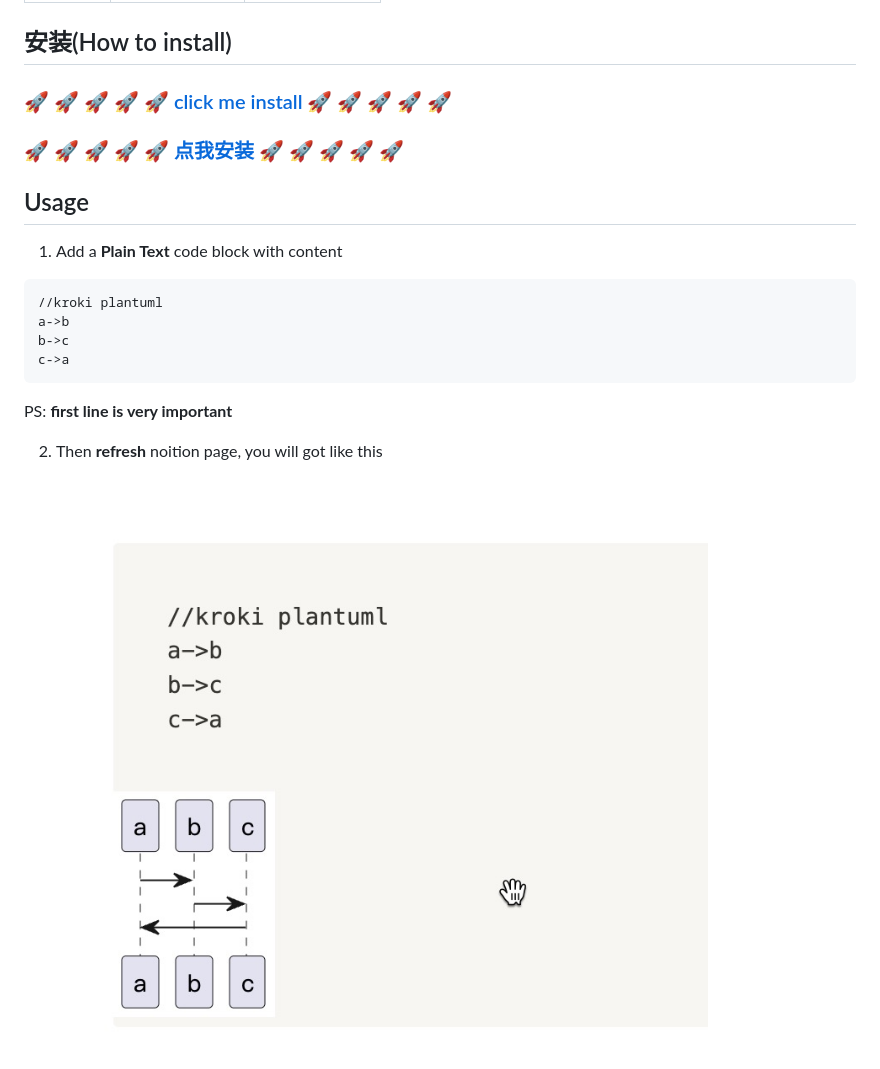
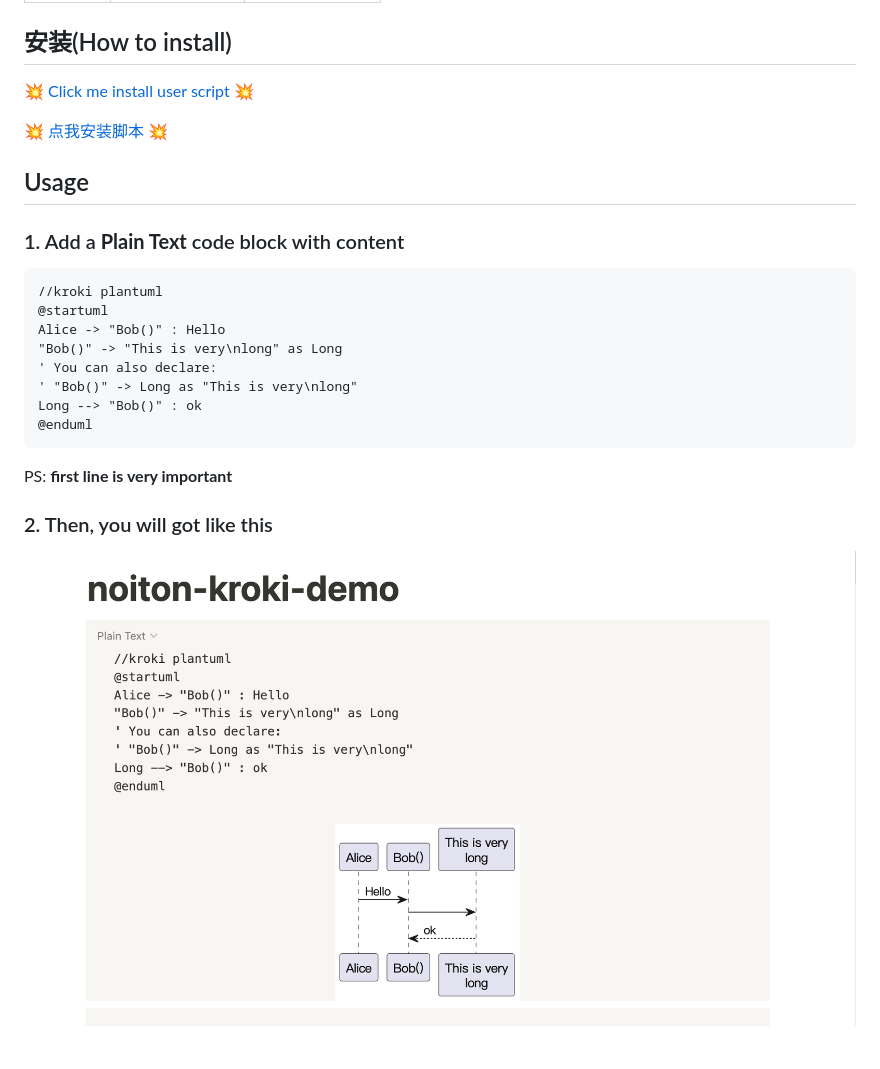
Before and after one commit to zuisong/notion-kroki, a Markdown page: README.md, the part around the change. Drawn GitHub-style; pictures changed too: imgs/demo.jpg (deleted), imgs/demo.png (added).

````diff
--- a/README.md
+++ b/README.md
@@ -14,26 +14,30 @@
 
 ## 安装(How to install)
 
-### [🚀 🚀 🚀 🚀 🚀 click me install 🚀 🚀 🚀 🚀 🚀][install_link]
+[💥 Click me install user script 💥][install_link]
 
-### [🚀 🚀 🚀 🚀 🚀 点我安装 🚀 🚀 🚀 🚀 🚀][install_link]
+[💥 点我安装脚本 💥][install_link]
 
 ## Usage
 
-1. Add a  **Plain Text** code block with content
+### 1. Add a  **Plain Text** code block with content
 
-```text
-//kroki plantuml
-a->b
-b->c
-c->a
-```
+  ```text
+  //kroki plantuml
+  @startuml
+  Alice -> "Bob()" : Hello
+  "Bob()" -> "This is very\nlong" as Long
+  ' You can also declare:
+  ' "Bob()" -> Long as "This is very\nlong"
+  Long --> "Bob()" : ok
+  @enduml
+  ```
 
-PS:  **first line is very important**
+  PS:  **first line is very important**
 
-2. Then **refresh** noition page, you will got like this
+### 2. Then, you will got like this
 
-![demo](./imgs/demo.jpg)
+![demo](./imgs/demo.png)
 
 [chrome_violentmonkey]: https://chrome.google.com/webstore/detail/violent-monkey/jinjaccalgkegednnccohejagnlnfdag
 
````
